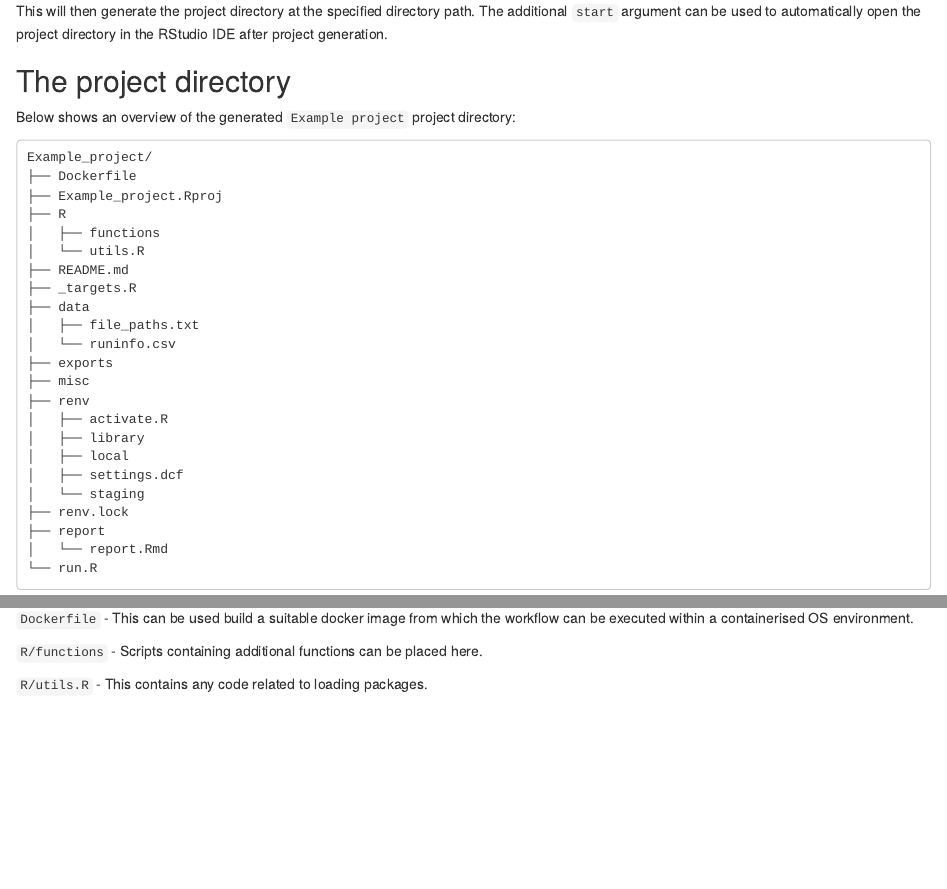
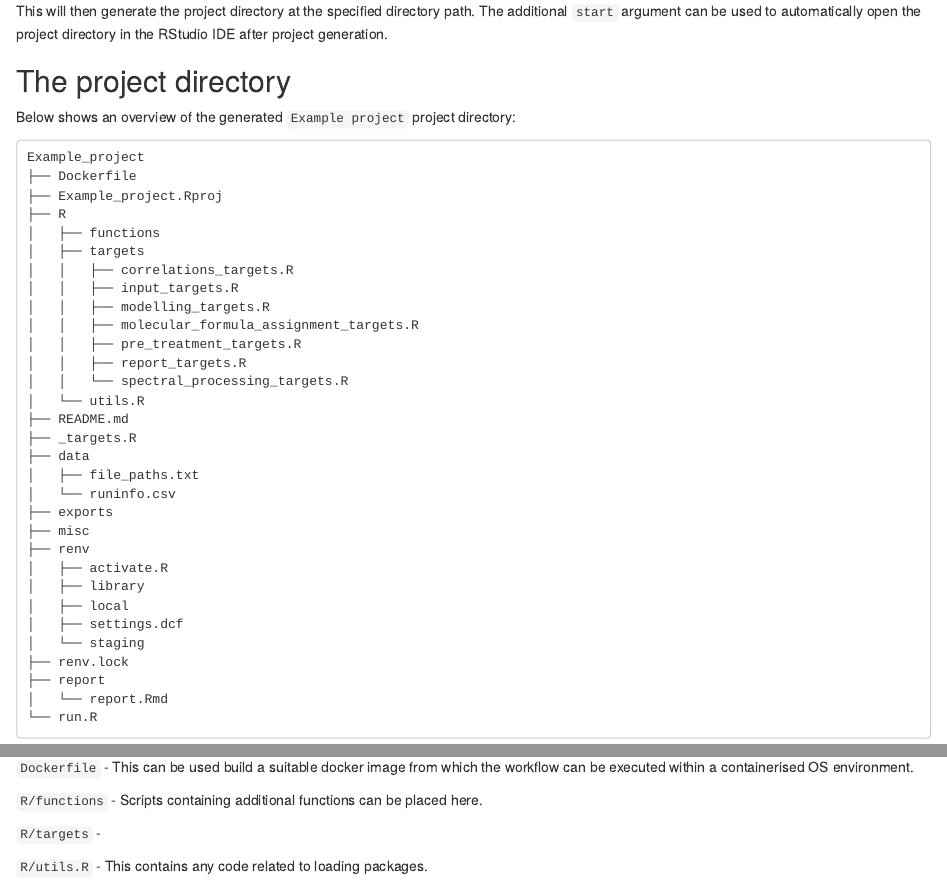
Before and after one commit to jasenfinch/metaboWorkflows, an R Markdown document (vignettes/metaboWorkflows.Rmd): the page in a window 1100 px wide, from 3200 px down, and a second part further down, joined at a grey line. Rendered offline with R 4.5, knitr and Pandoc, with nearby package versions; drawn as R Markdown's standard HTML page in place of the format the file asks for; some code elsewhere in the file could not run offline; common packages that the code uses without loading them are loaded.

Commit message:
updated directory tree in vignette

````diff
--- a/vignettes/metaboWorkflows.Rmd
+++ b/vignettes/metaboWorkflows.Rmd
@@ -158,11 +158,19 @@ The additional `start` argument can be used to automatically open the project di
 Below shows an overview of the generated `Example project` project directory:
 
 ```
-Example_project/
+Example_project
 ├── Dockerfile
 ├── Example_project.Rproj
 ├── R
 │   ├── functions
+│   ├── targets
+│   │   ├── correlations_targets.R
+│   │   ├── input_targets.R
+│   │   ├── modelling_targets.R
+│   │   ├── molecular_formula_assignment_targets.R
+│   │   ├── pre_treatment_targets.R
+│   │   ├── report_targets.R
+│   │   └── spectral_processing_targets.R
 │   └── utils.R
 ├── README.md
 ├── _targets.R
@@ -189,6 +197,8 @@ Here, a brief overview of some of the important components will be given.
 `Dockerfile` - This can be used build a suitable docker image from which the workflow can be executed within a containerised OS environment.
 
 `R/functions` - Scripts containing additional functions can be placed here.
+
+`R/targets` -
 
 `R/utils.R` - This contains any code related to loading packages.
 
````
